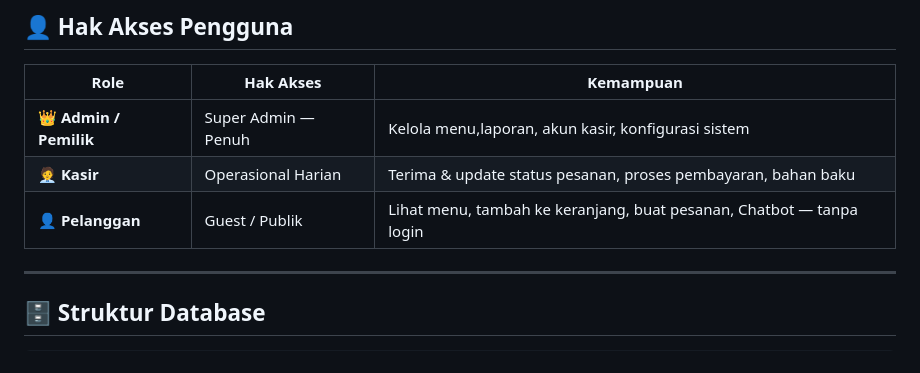
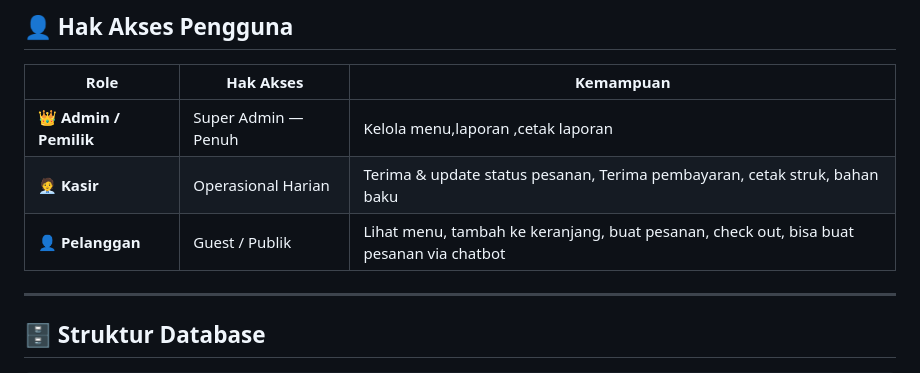
Before and after one commit to aismaaa/fina_berry, a Markdown page: README.md, the part around the change. Drawn GitHub-style.

Commit message:
Update role descriptions in Hak Akses Pengguna

```diff
--- a/README.md
+++ b/README.md
@@ -207,9 +207,9 @@ Dashboard admin menyajikan grafik penjualan harian/bulanan, menu terlaris, dan r
 
 | Role | Hak Akses | Kemampuan |
 |------|-----------|-----------|
-| 👑 **Admin / Pemilik** | Super Admin — Penuh | Kelola menu,laporan, akun kasir, konfigurasi sistem |
-| 🧑‍💼 **Kasir** | Operasional Harian | Terima & update status pesanan, proses pembayaran, bahan baku |
-| 👤 **Pelanggan** | Guest / Publik | Lihat menu, tambah ke keranjang, buat pesanan, Chatbot — tanpa login |
+| 👑 **Admin / Pemilik** | Super Admin — Penuh | Kelola menu,laporan ,cetak laporan |
+| 🧑‍💼 **Kasir** | Operasional Harian | Terima & update status pesanan, Terima pembayaran, cetak struk, bahan baku |
+| 👤 **Pelanggan** | Guest / Publik | Lihat menu, tambah ke keranjang, buat pesanan, check out, bisa buat pesanan via chatbot |
 
 ---
 
```
